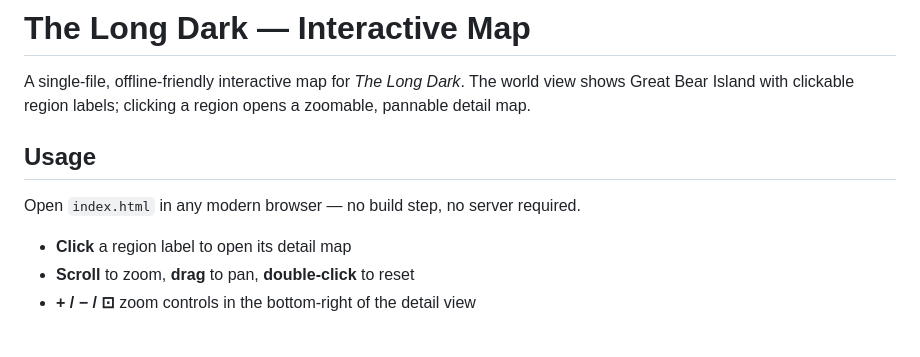
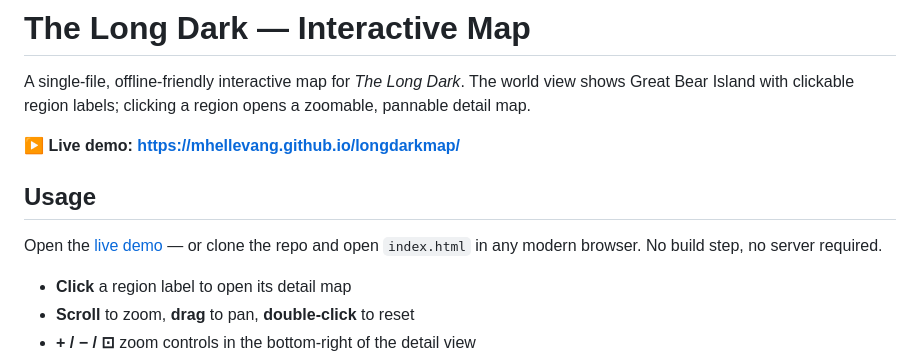
Before and after one commit to mhellevang/longdarkmap, a Markdown page: README.md, the part around the change. Drawn GitHub-style; blank space fills up the shorter version.

Commit message:
Link to the live demo from the README
GitHub visitors land on the README without an obvious path to the
running site, so surface the GitHub Pages URL near the top.

Co-Authored-By: Claude Opus 4.7 (1M context) <noreply@anthropic.com>

```diff
--- a/README.md
+++ b/README.md
@@ -2,9 +2,11 @@
 
 A single-file, offline-friendly interactive map for *The Long Dark*. The world view shows Great Bear Island with clickable region labels; clicking a region opens a zoomable, pannable detail map.
 
+**▶ Live demo: https://mhellevang.github.io/longdarkmap/**
+
 ## Usage
 
-Open `index.html` in any modern browser — no build step, no server required.
+Open the [live demo](https://mhellevang.github.io/longdarkmap/) — or clone the repo and open `index.html` in any modern browser. No build step, no server required.
 
 - **Click** a region label to open its detail map
 - **Scroll** to zoom, **drag** to pan, **double-click** to reset
```
